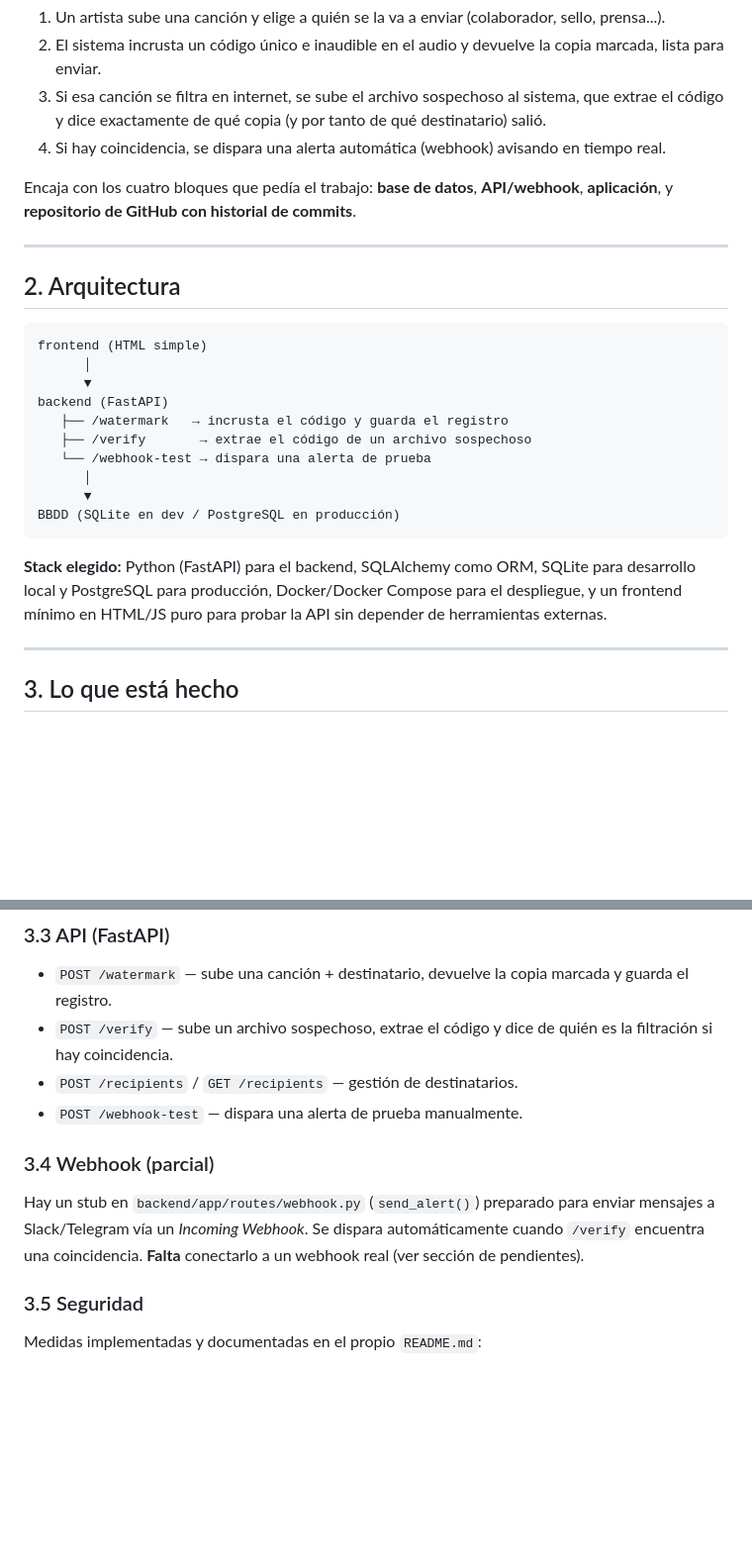
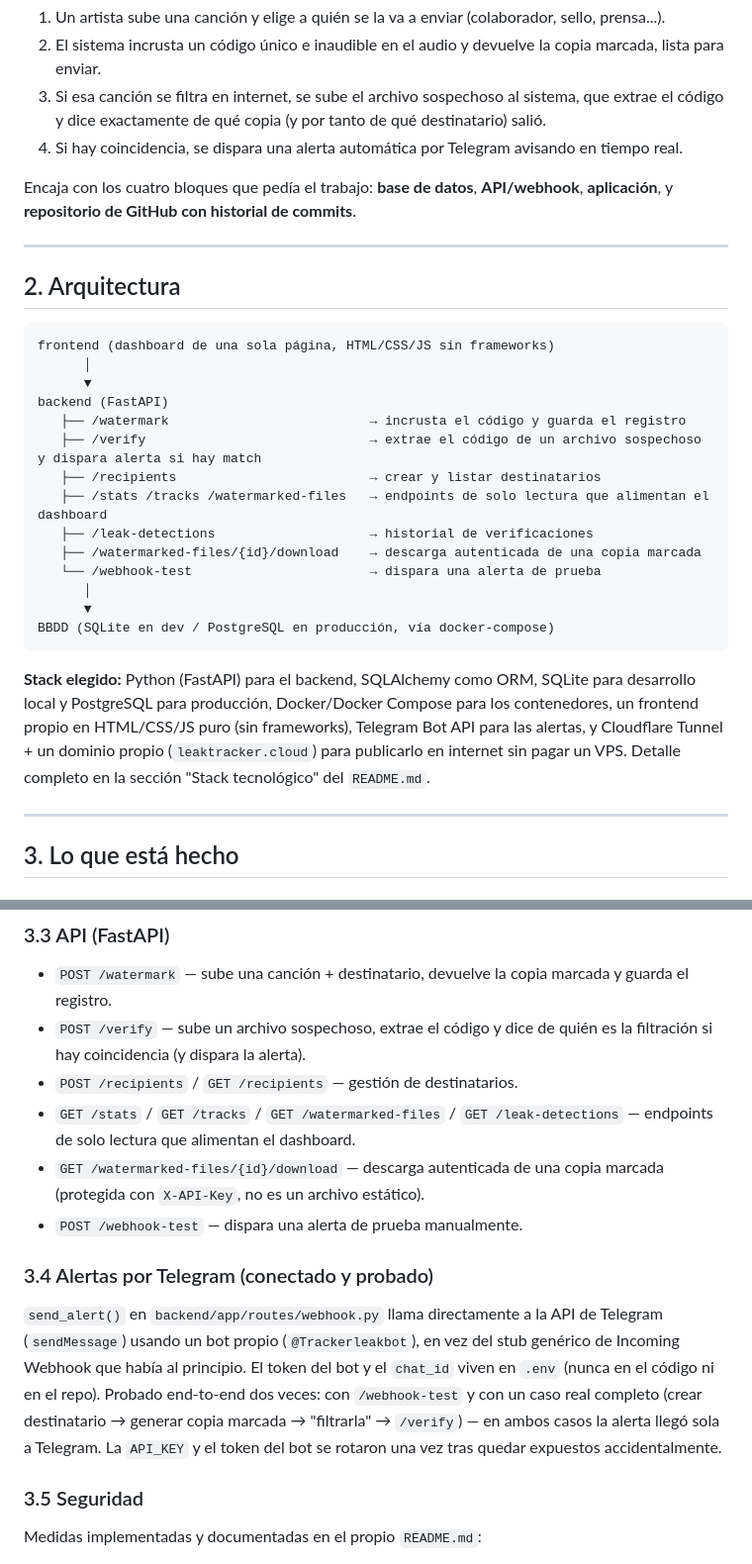
Before and after one commit to Rulooop/leak_traker, a Markdown page: ESTADO_DEL_PROYECTO.md, 2 parts joined by grey strips. Shown at 99% size. GitHub-like rendering; blank space fills up the shorter version.

````diff
--- a/ESTADO_DEL_PROYECTO.md
+++ b/ESTADO_DEL_PROYECTO.md
@@ -23,8 +23,8 @@ El flujo es el siguiente:
 3. Si esa canción se filtra en internet, se sube el archivo sospechoso al
    sistema, que extrae el código y dice exactamente de qué copia (y por tanto
    de qué destinatario) salió.
-4. Si hay coincidencia, se dispara una alerta automática (webhook) avisando en
-   tiempo real.
+4. Si hay coincidencia, se dispara una alerta automática por Telegram avisando
+   en tiempo real.
 
 Encaja con los cuatro bloques que pedía el trabajo: **base de datos**,
 **API/webhook**, **aplicación**, y **repositorio de GitHub con historial de
@@ -35,22 +35,28 @@ commits**.
 ## 2. Arquitectura
 
 ```
-frontend (HTML simple)
+frontend (dashboard de una sola página, HTML/CSS/JS sin frameworks)
       │
       ▼
 backend (FastAPI)
-   ├── /watermark   → incrusta el código y guarda el registro
-   ├── /verify       → extrae el código de un archivo sospechoso
-   └── /webhook-test → dispara una alerta de prueba
+   ├── /watermark                          → incrusta el código y guarda el registro
+   ├── /verify                             → extrae el código de un archivo sospechoso y dispara alerta si hay match
+   ├── /recipients                         → crear y listar destinatarios
+   ├── /stats /tracks /watermarked-files   → endpoints de solo lectura que alimentan el dashboard
+   ├── /leak-detections                    → historial de verificaciones
+   ├── /watermarked-files/{id}/download    → descarga autenticada de una copia marcada
+   └── /webhook-test                       → dispara una alerta de prueba
       │
       ▼
-BBDD (SQLite en dev / PostgreSQL en producción)
+BBDD (SQLite en dev / PostgreSQL en producción, vía docker-compose)
 ```
 
 **Stack elegido:** Python (FastAPI) para el backend, SQLAlchemy como ORM,
 SQLite para desarrollo local y PostgreSQL para producción, Docker/Docker
-Compose para el despliegue, y un frontend mínimo en HTML/JS puro para probar
-la API sin depender de herramientas externas.
+Compose para los contenedores, un frontend propio en HTML/CSS/JS puro (sin
+frameworks), Telegram Bot API para las alertas, y Cloudflare Tunnel + un
+dominio propio (`leaktracker.cloud`) para publicarlo en internet sin pagar un
+VPS. Detalle completo en la sección "Stack tecnológico" del `README.md`.
 
 ---
 
@@ -90,16 +96,25 @@ extremo:
 - `POST /watermark` — sube una canción + destinatario, devuelve la copia
   marcada y guarda el registro.
 - `POST /verify` — sube un archivo sospechoso, extrae el código y dice de
-  quién es la filtración si hay coincidencia.
+  quién es la filtración si hay coincidencia (y dispara la alerta).
 - `POST /recipients` / `GET /recipients` — gestión de destinatarios.
+- `GET /stats` / `GET /tracks` / `GET /watermarked-files` /
+  `GET /leak-detections` — endpoints de solo lectura que alimentan el
+  dashboard.
+- `GET /watermarked-files/{id}/download` — descarga autenticada de una copia
+  marcada (protegida con `X-API-Key`, no es un archivo estático).
 - `POST /webhook-test` — dispara una alerta de prueba manualmente.
 
-### 3.4 Webhook (parcial)
+### 3.4 Alertas por Telegram (conectado y probado)
 
-Hay un stub en `backend/app/routes/webhook.py` (`send_alert()`) preparado
-para enviar mensajes a Slack/Telegram vía un *Incoming Webhook*. Se dispara
-automáticamente cuando `/verify` encuentra una coincidencia. **Falta**
-conectarlo a un webhook real (ver sección de pendientes).
+`send_alert()` en `backend/app/routes/webhook.py` llama directamente a la API
+de Telegram (`sendMessage`) usando un bot propio (`@Trackerleakbot`), en vez
+del stub genérico de Incoming Webhook que había al principio. El token del
+bot y el `chat_id` viven en `.env` (nunca en el código ni en el repo).
+Probado end-to-end dos veces: con `/webhook-test` y con un caso real completo
+(crear destinatario → generar copia marcada → "filtrarla" → `/verify`) — en
+ambos casos la alerta llegó sola a Telegram. La `API_KEY` y el token del bot
+se rotaron una vez tras quedar expuestos accidentalmente.
 
 ### 3.5 Seguridad
 
````
Also changed, not shown: other parts of ESTADO_DEL_PROYECTO.md (+40 -20 lines).
